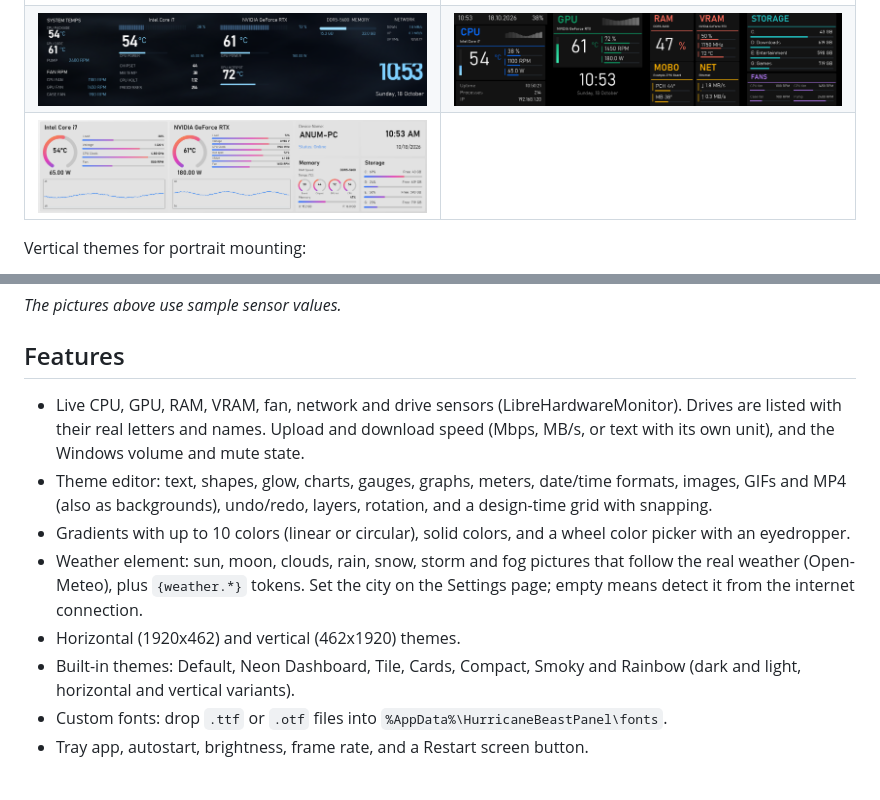
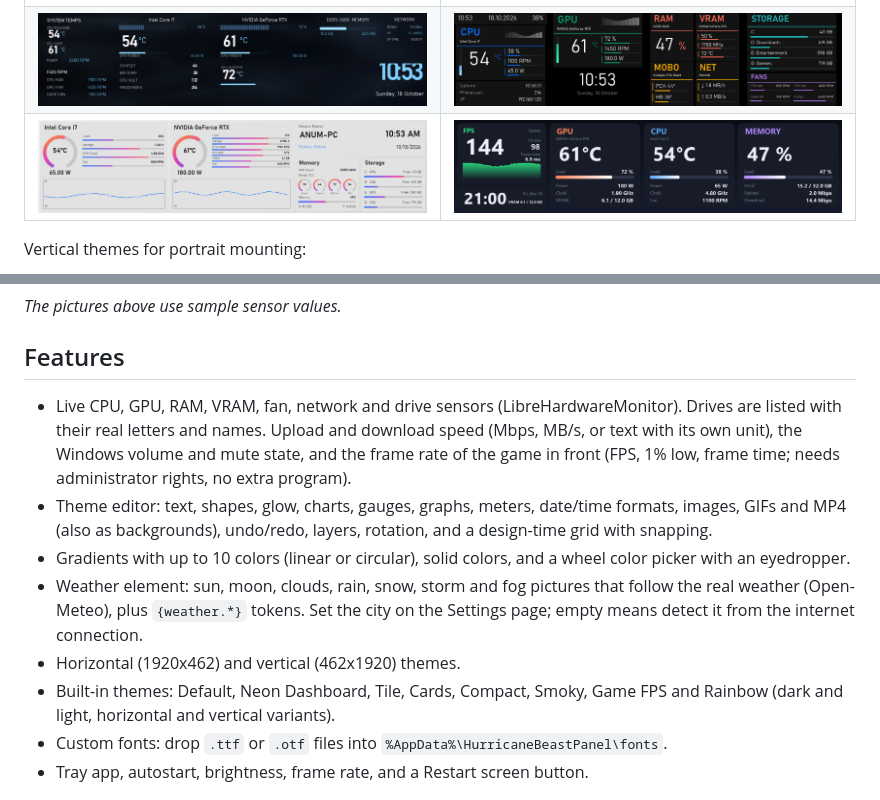
Before and after one commit to Anum1212/hurricane_beast916_sensor_display, a Markdown page: README.md, 2 parts joined by grey strips. Drawn GitHub-style; pictures changed too: docs/screenshots/theme-game-fps.png (added).

```diff
--- a/README.md
+++ b/README.md
@@ -28,7 +28,7 @@ A Windows app that replaces HT PLAYER for Hurricane Beast USB sensor screens (US
 |---|---|
 | ![Neon Dashboard](docs/screenshots/theme-neon.png) | ![Tile Dashboard](docs/screenshots/theme-tile.png) |
 | ![Smoky Bar](docs/screenshots/theme-smoky.png) | ![Cards Horizontal](docs/screenshots/theme-cards-horizontal.png) |
-| ![Rainbow Light Horizontal](docs/screenshots/theme-rainbow-light-horizontal.png) | |
+| ![Rainbow Light Horizontal](docs/screenshots/theme-rainbow-light-horizontal.png) | ![Game FPS](docs/screenshots/theme-game-fps.png) |
 
 Vertical themes for portrait mounting:
 
@@ -37,12 +37,12 @@ Vertical themes for portrait mounting:
 *The pictures above use sample sensor values.*
 
 ## Features
-- Live CPU, GPU, RAM, VRAM, fan, network and drive sensors (LibreHardwareMonitor). Drives are listed with their real letters and names. Upload and download speed (Mbps, MB/s, or text with its own unit), and the Windows volume and mute state.
+- Live CPU, GPU, RAM, VRAM, fan, network and drive sensors (LibreHardwareMonitor). Drives are listed with their real letters and names. Upload and download speed (Mbps, MB/s, or text with its own unit), the Windows volume and mute state, and the frame rate of the game in front (FPS, 1% low, frame time; needs administrator rights, no extra program).
 - Theme editor: text, shapes, glow, charts, gauges, graphs, meters, date/time formats, images, GIFs and MP4 (also as backgrounds), undo/redo, layers, rotation, and a design-time grid with snapping.
 - Gradients with up to 10 colors (linear or circular), solid colors, and a wheel color picker with an eyedropper.
 - Weather element: sun, moon, clouds, rain, snow, storm and fog pictures that follow the real weather (Open-Meteo), plus `{weather.*}` tokens. Set the city on the Settings page; empty means detect it from the internet connection.
 - Horizontal (1920x462) and vertical (462x1920) themes.
-- Built-in themes: Default, Neon Dashboard, Tile, Cards, Compact, Smoky and Rainbow (dark and light, horizontal and vertical variants).
+- Built-in themes: Default, Neon Dashboard, Tile, Cards, Compact, Smoky, Game FPS and Rainbow (dark and light, horizontal and vertical variants).
 - Custom fonts: drop `.ttf` or `.otf` files into `%AppData%\HurricaneBeastPanel\fonts`.
 - Tray app, autostart, brightness, frame rate, and a Restart screen button.
 
```
Also changed, not shown: 10 other files.
